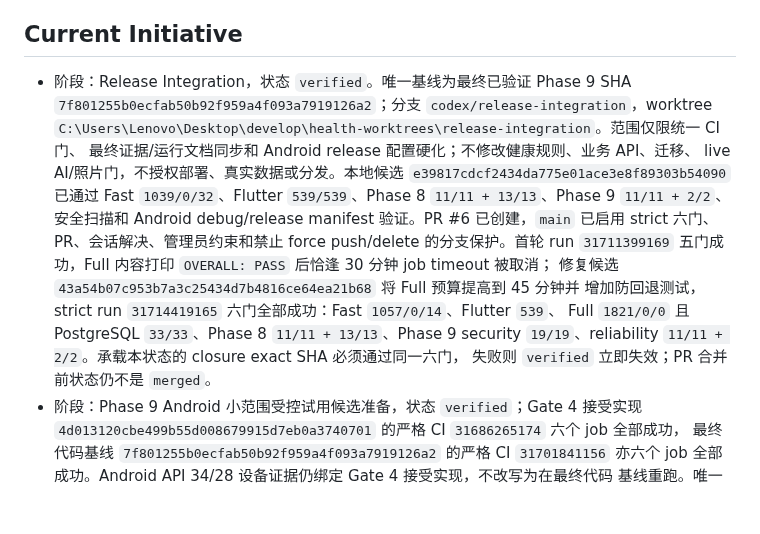
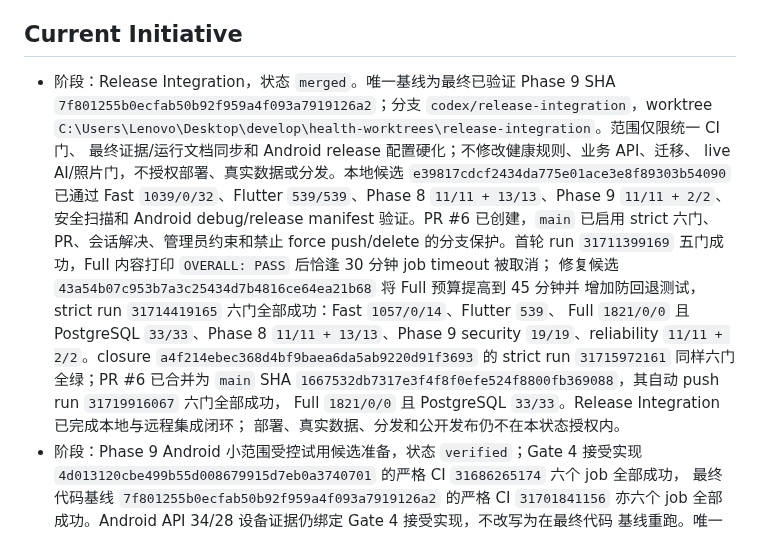
Before and after one commit to Lizz-666/health-agent, a Markdown page: docs/agent/ACTIVE_TASKS.md, the part around one of its changes. Drawn GitHub-style; blank space fills up the shorter version.

```diff
--- a/docs/agent/ACTIVE_TASKS.md
+++ b/docs/agent/ACTIVE_TASKS.md
@@ -5,7 +5,7 @@
 
 ## Current Initiative
 
-- 阶段：Release Integration，状态 `verified`。唯一基线为最终已验证 Phase 9 SHA
+- 阶段：Release Integration，状态 `merged`。唯一基线为最终已验证 Phase 9 SHA
   `7f801255b0ecfab50b92f959a4f093a7919126a2`；分支 `codex/release-integration`，worktree
   `C:\Users\Lenovo\Desktop\develop\health-worktrees\release-integration`。范围仅限统一 CI 门、
   最终证据/运行文档同步和 Android release 配置硬化；不修改健康规则、业务 API、迁移、
@@ -17,8 +17,11 @@
   修复候选 `43a54b07c953b7a3c25434d7b4816ce64ea21b68` 将 Full 预算提高到 45 分钟并
   增加防回退测试，strict run `31714419165` 六门全部成功：Fast `1057/0/14`、Flutter `539`、
   Full `1821/0/0` 且 PostgreSQL `33/33`、Phase 8 `11/11 + 13/13`、Phase 9 security
-  `19/19`、reliability `11/11 + 2/2`。承载本状态的 closure exact SHA 必须通过同一六门，
-  失败则 `verified` 立即失效；PR 合并前状态仍不是 `merged`。
+  `19/19`、reliability `11/11 + 2/2`。closure `a4f214ebec368d4bf9baea6da5ab9220d91f3693`
+  的 strict run `31715972161` 同样六门全绿；PR #6 已合并为 `main` SHA
+  `1667532db7317e3f4f8f0efe524f8800fb369088`，其自动 push run `31719916067` 六门全部成功，
+  Full `1821/0/0` 且 PostgreSQL `33/33`。Release Integration 已完成本地与远程集成闭环；
+  部署、真实数据、分发和公开发布仍不在本状态授权内。
 - 阶段：Phase 9 Android 小范围受控试用候选准备，状态 `verified`；Gate 4 接受实现
   `4d013120cbe499b55d008679915d7eb0a3740701` 的严格 CI `31686265174` 六个 job 全部成功，
   最终代码基线 `7f801255b0ecfab50b92f959a4f093a7919126a2` 的严格 CI `31701841156`
```
Also changed, not shown: other parts of docs/agent/ACTIVE_TASKS.md (+2 -2 lines), README.md (+3 -3 lines).
